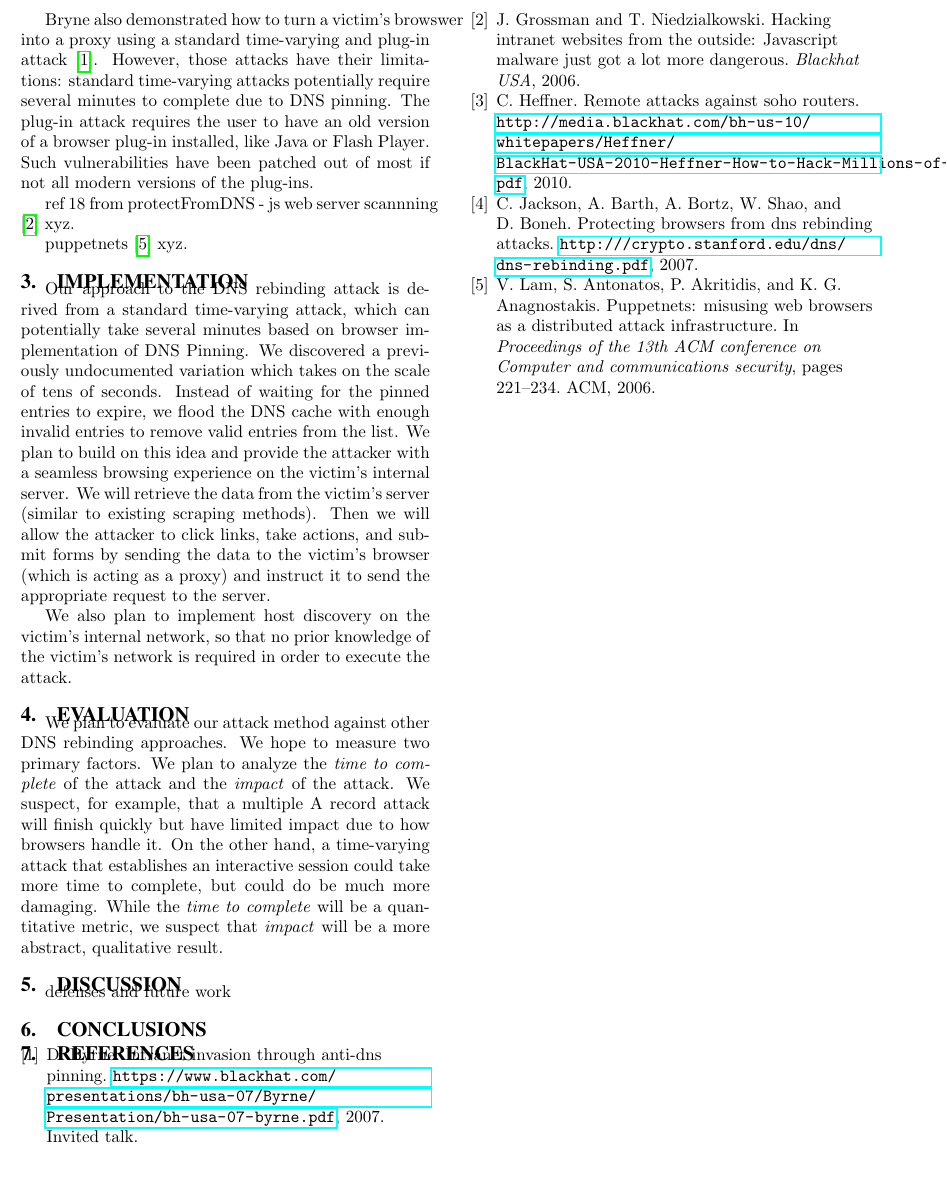
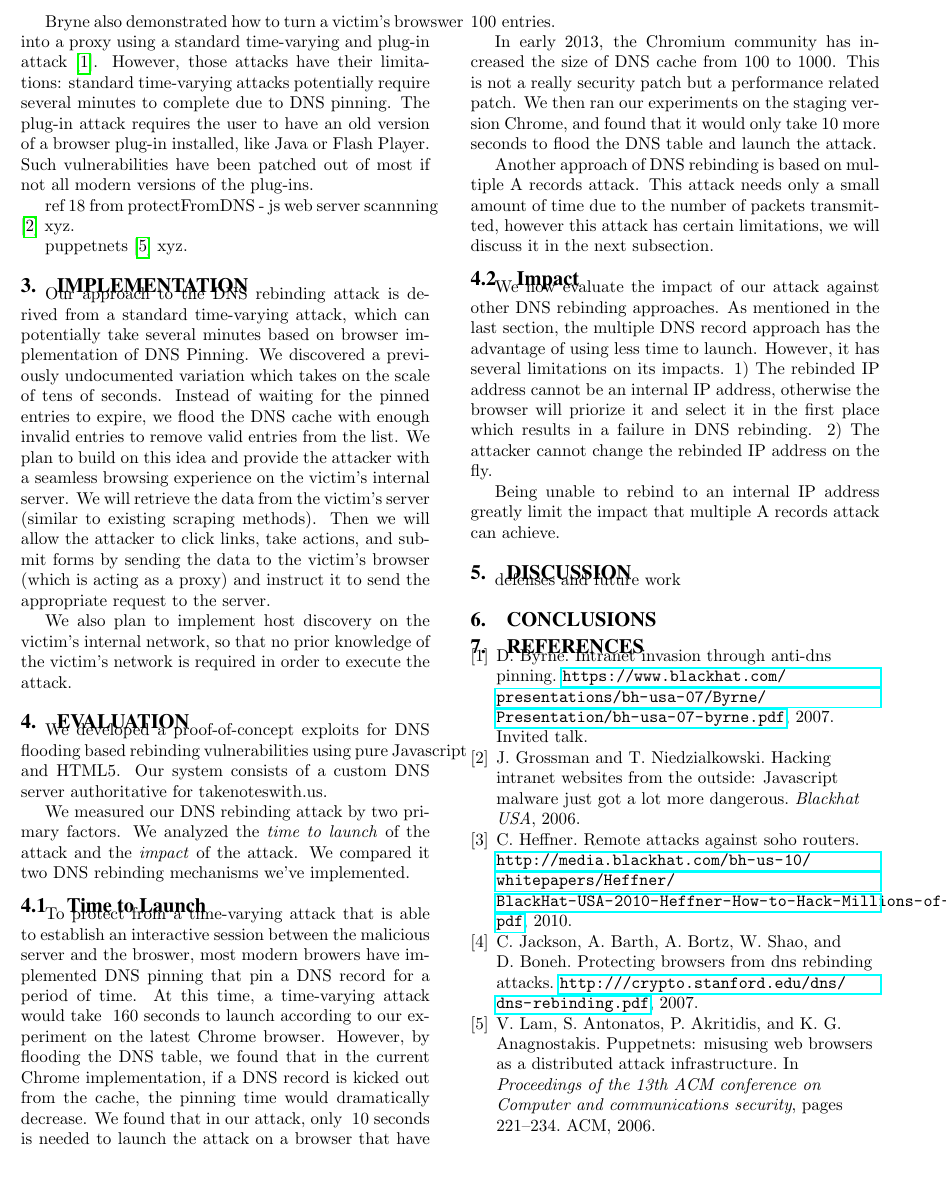
Before and after one commit to Imbalism/588repo, a LaTeX paper (paper.tex, which reads eval.tex): part of page 2 of 2, cut so that both start at the same text. Compiled offline with pdfLaTeX.

Commit message:
first eval

```diff
--- a/eval.tex
+++ b/eval.tex
@@ -1,4 +1,18 @@
 \section{Evaluation}
 \label{sec:eval}
 
-We plan to evaluate our attack method against other DNS rebinding approaches. We hope to measure two primary factors. We plan to analyze the \emph{time to complete} of the attack and the \emph{impact} of the attack. We suspect, for example, that a multiple A record attack will finish quickly but have limited impact due to how browsers handle it. On the other hand, a time-varying attack that establishes an interactive session could take more time to complete, but could do be much more damaging. While the \emph{time to complete} will be a quantitative metric, we suspect that \emph{impact} will be a more abstract, qualitative result.
+We developed a proof-of-concept exploits for DNS flooding based rebinding vulnerabilities using pure Javascript and HTML5. Our system consists of a custom DNS server authoritative for takenoteswith.us.
+
+We measured our DNS rebinding attack by two primary factors. We analyzed the \emph{time to launch} of the attack and the \emph{impact} of the attack. We compared it two DNS rebinding mechanisms we've implemented.
+
+\subsection{Time to Launch}
+To protect from a time-varying attack that is able to establish an interactive session between the malicious server and the broswer, most modern browers have implemented DNS pinning that pin a DNS record for a period of time. At this time, a time-varying attack would take ~160 seconds to launch according to our experiment on the latest Chrome browser. However, by flooding the DNS table, we found that in the current Chrome implementation, if a DNS record is kicked out from the cache, the pinning time would dramatically decrease. We found that in our attack, only ~10 seconds is needed to launch the attack on a browser that have 100 entries.
+
+In early 2013, the Chromium community has increased the size of DNS cache from 100 to 1000. This is not a really security patch but a performance related patch. We then ran our experiments on the staging version Chrome, and found that it would only take 10 more seconds to flood the DNS table and launch the attack.
+
+Another approach of DNS rebinding is based on multiple A records attack. This attack needs only a small amount of time due to the number of packets transmitted, however this attack has certain limitations, we will discuss it in the next subsection.
+
+\subsection{Impact}
+We now evaluate the impact of our attack against other DNS rebinding approaches. As mentioned in the last section, the multiple DNS record approach has the advantage of using less time to launch. However, it has several limitations on its impacts. 1) The rebinded IP address cannot be an internal IP address, otherwise the browser will priorize it and select it in the first place which results in a failure in DNS rebinding.  2) The attacker cannot change the rebinded IP address on the fly.
+
+Being unable to rebind to an internal IP address greatly limit the impact that multiple A records attack can achieve.
```
